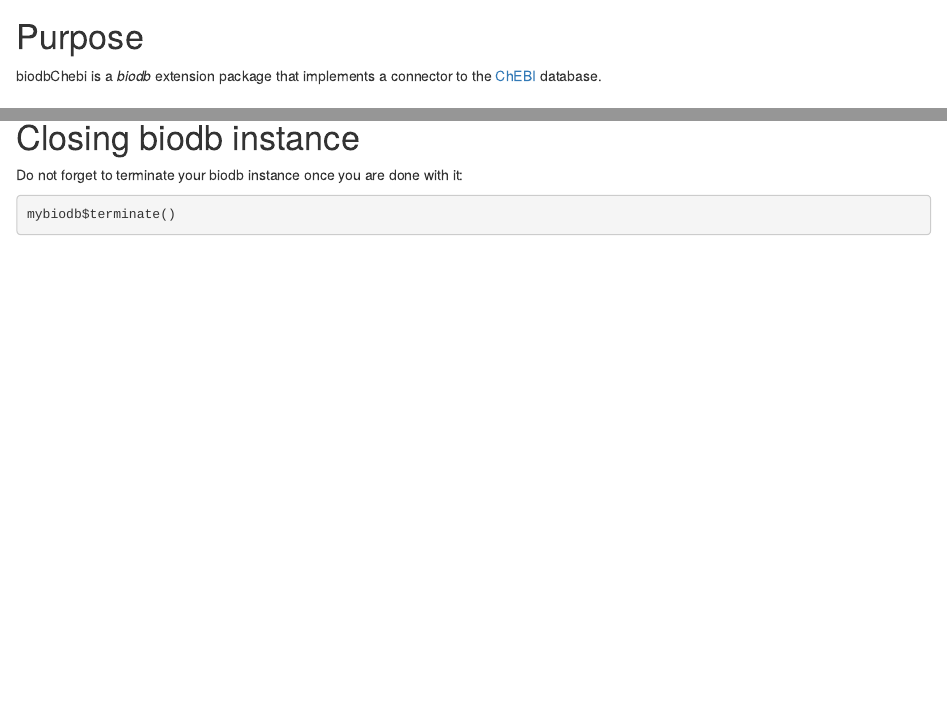
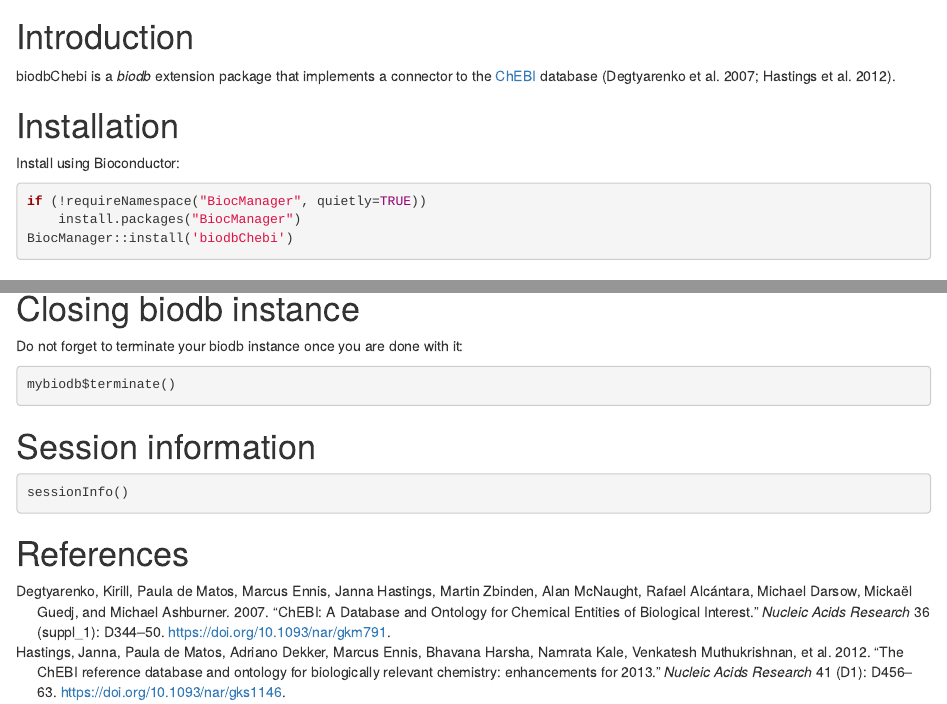
Before and after one commit to ceabiodb/biodbChebi, an R Markdown document (vignettes/biodbChebi.Rmd): the page in a window 1100 px wide, from 120 px down, and a second part further down, joined at a grey line. Rendered offline with R 4.5, knitr and Pandoc, with nearby package versions; the code chunks are not run, so their results and figures are left out; drawn as R Markdown's standard HTML page in place of the format the file asks for.

Commit message:
Rename vignette. Add session info and install section.

````diff
--- a/vignettes/intro.Rmd
+++ b/vignettes/biodbChebi.Rmd
@@ -4,22 +4,32 @@ author: "Firstname of author Lastname of author"
 date: "`r BiocStyle::doc_date()`"
 package: "`r BiocStyle::pkg_ver('biodbChebi')`"
 vignette: |
-  %\VignetteIndexEntry{Introduction to the biodbChebi package.}
-  %\VignetteEngine{knitr::rmarkdown}
-  %\VignetteEncoding{UTF-8}
+    %\VignetteIndexEntry{Introduction to the biodbChebi package.}
+    %\VignetteEngine{knitr::rmarkdown}
+    %\VignetteEncoding{UTF-8}
 output:
-  BiocStyle::html_document:
-    toc: yes
-    toc_depth: 4
-    toc_float:
-      collapsed: false
-  BiocStyle::pdf_document: default
+    BiocStyle::html_document:
+        toc: yes
+        toc_depth: 4
+        toc_float:
+            collapsed: false
+    BiocStyle::pdf_document: default
+bibliography: references.bib
 ---
 
-# Purpose
+# Introduction
 
 biodbChebi is a *biodb* extension package that implements a connector to
-the [ChEBI](https://www.ebi.ac.uk/chebi/) database.
+the [ChEBI](https://www.ebi.ac.uk/chebi/) database [@degtyarenko2007_ChEBI; @hastings2012_chebi].
+
+# Installation
+
+Install using Bioconductor:
+```{r, eval=FALSE}
+if (!requireNamespace("BiocManager", quietly=TRUE))
+    install.packages("BiocManager")
+BiocManager::install('biodbChebi')
+```
 
 # Initialization
 
@@ -135,3 +145,11 @@ Do not forget to terminate your biodb instance once you are done with it:
 ```{r}
 mybiodb$terminate()
 ```
+
+# Session information
+
+```{r}
+sessionInfo()
+```
+
+# References
--- /dev/null
+++ b/vignettes/references.bib
@@ -0,0 +1,31 @@
+@article{degtyarenko2007_ChEBI,
+    author = {Degtyarenko, Kirill and de Matos, Paula and Ennis, Marcus and Hastings, Janna and Zbinden, Martin and McNaught, Alan and Alcántara, Rafael and Darsow, Michael and Guedj, Mickaël and Ashburner, Michael},
+    title = {ChEBI: a database and ontology for chemical entities of biological interest},
+    journal = {Nucleic Acids Research},
+    volume = {36},
+    number = {suppl\_1},
+    pages = {D344-D350},
+    year = {2007},
+    month = {10},
+    abstract = { Chemical Entities of Biological Interest (ChEBI) is a freely available dictionary of molecular entities focused on ‘small’ chemical compounds. The molecular entities in question are either natural products or synthetic products used to intervene in the processes of living organisms. Genome-encoded macromolecules (nucleic acids, proteins and peptides derived from proteins by cleavage) are not as a rule included in ChEBI. In addition to molecular entities, ChEBI contains groups (parts of molecular entities) and classes of entities. ChEBI includes an ontological classification, whereby the relationships between molecular entities or classes of entities and their parents and/or children are specified. ChEBI is available online at http://www.ebi.ac.uk/chebi/},
+    issn = {0305-1048},
+    doi = {10.1093/nar/gkm791},
+    url = {https://doi.org/10.1093/nar/gkm791},
+    eprint = {https://academic.oup.com/nar/article-pdf/36/suppl\_1/D344/7627418/gkm791.pdf},
+}
+
+@article{hastings2012_chebi,
+	author = {Hastings, Janna and de Matos, Paula and Dekker, Adriano and Ennis, Marcus and Harsha, Bhavana and Kale, Namrata and Muthukrishnan, Venkatesh and Owen, Gareth and Turner, Steve and Williams, Mark and Steinbeck, Christoph},
+	title = "{The ChEBI reference database and ontology for biologically relevant chemistry: enhancements for 2013}",
+	journal = {Nucleic Acids Research},
+	volume = {41},
+	number = {D1},
+	pages = {D456-D463},
+	year = {2012},
+	month = {11},
+	abstract = "{ChEBI (http://www.ebi.ac.uk/chebi) is a database and ontology of chemical entities of biological interest. Over the past few years, ChEBI has continued to grow steadily in content, and has added several new features. In addition to incorporating all user-requested compounds, our annotation efforts have emphasized immunology, natural products and metabolites in many species. All database entries are now ‘is\_a’ classified within the ontology, meaning that all of the chemicals are available to semantic reasoning tools that harness the classification hierarchy. We have completely aligned the ontology with the Open Biomedical Ontologies (OBO) Foundry-recommended upper level Basic Formal Ontology. Furthermore, we have aligned our chemical classification with the classification of chemical-involving processes in the Gene Ontology (GO), and as a result of this effort, the majority of chemical-involving processes in GO are now defined in terms of the ChEBI entities that participate in them. This effort necessitated incorporating many additional biologically relevant compounds. We have incorporated additional data types including reference citations, and the species and component for metabolites. Finally, our website and web services have had several enhancements, most notably the provision of a dynamic new interactive graph-based ontology visualization.}",
+	issn = {0305-1048},
+	doi = {10.1093/nar/gks1146},
+	url = {https://doi.org/10.1093/nar/gks1146},
+	eprint = {https://academic.oup.com/nar/article-pdf/41/D1/D456/3646657/gks1146.pdf},
+}
````
